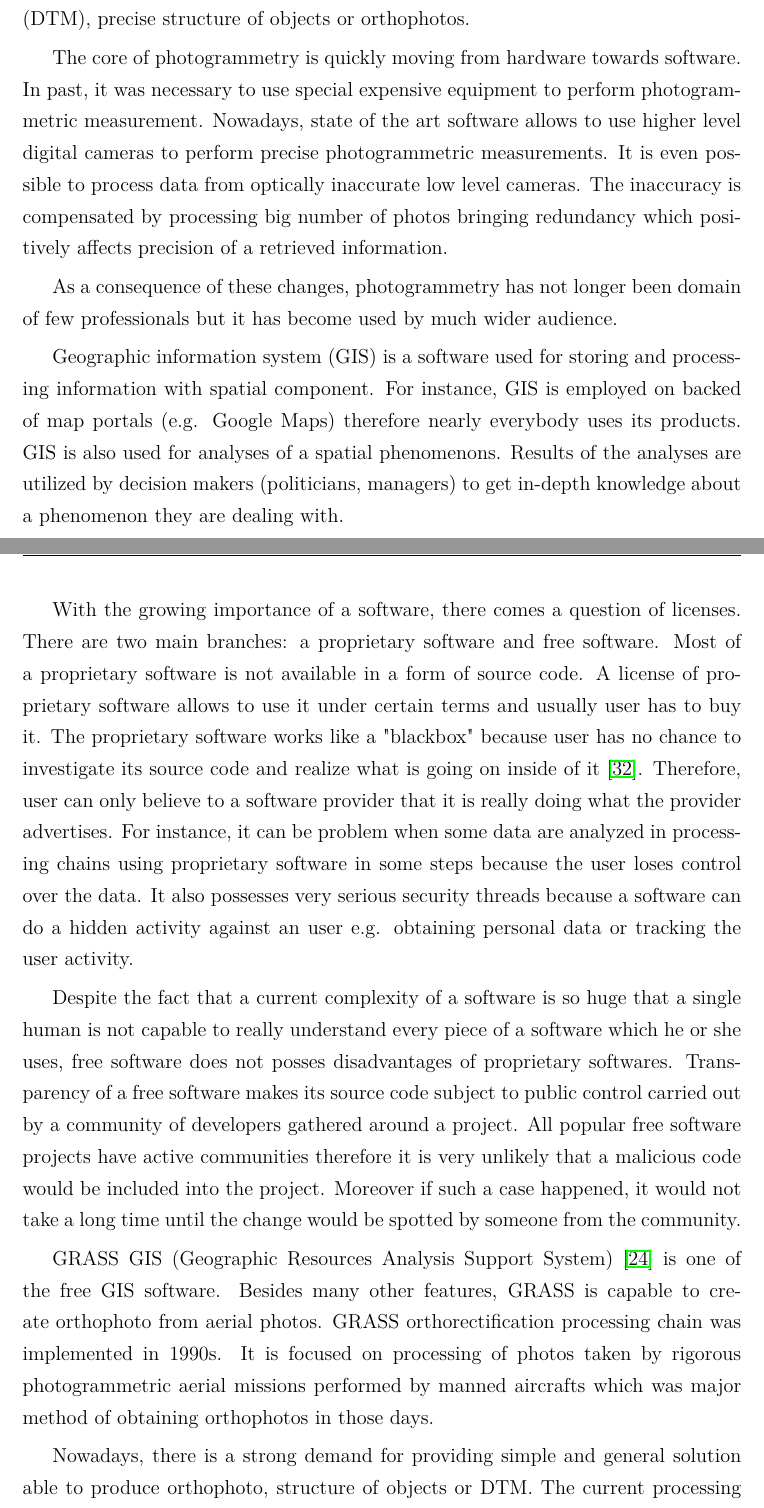
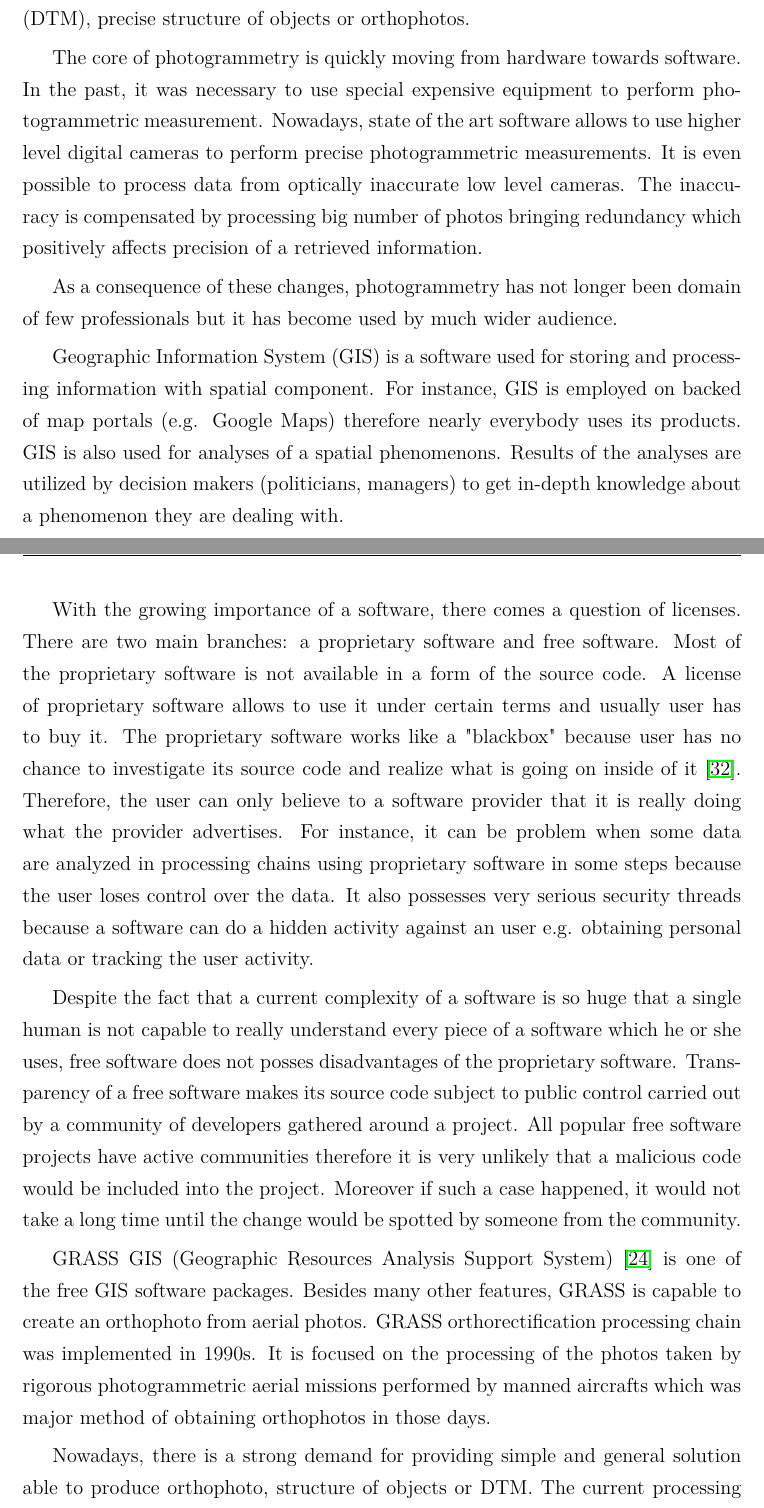
Before and after one commit to ctu-geoforall-lab-projects/dp-turek-2014, a LaTeX paper (text/DP.tex): two parts of pages 9 and 10 of 97, joined at a grey line, cut so that both start at the same text. Compiled offline with pdfLaTeX.

Commit message:
introduction: correntions

```diff
--- a/text/DP.tex
+++ b/text/DP.tex
@@ -179,19 +179,22 @@ Photogrammetry is used to produce a digital terrain models (DTM), precise struct
 %%% ..." zni divne...
 %%% ST: prepracovano
 
-The core of photogrammetry is quickly moving  from  hardware towards software. In past, it was necessary to use special
+The core of photogrammetry is quickly moving  from  hardware towards software. In the past, it was necessary to use special
 expensive equipment to perform photogrammetric measurement. Nowadays,
  state of the art software allows to use higher level digital cameras to perform precise photogrammetric measurements.
   It is even possible to process data from optically inaccurate low level cameras.
  The inaccuracy is compensated by processing big number of photos bringing redundancy
  which positively affects precision of a retrieved information.
 
+ %%% -> ML: "photogrammetry has not longer been domain" zni to divne,
+ %%% zkus to jeste prepsat
+
 As a consequence of these changes, photogrammetry has not longer been domain of few professionals but it has
 become used by much wider audience.
 
 %%% ML: Geographical -> Geographic (jiz opraveno)
 
-Geographic information system (GIS) is a software used for storing and processing information
+Geographic Information System (GIS) is a software used for storing and processing information
 with spatial component. For instance,  GIS is employed on backed of map portals (e.g. Google Maps) therefore nearly
 everybody uses its products.
 GIS is also used  for analyses of a spatial phenomenons.
@@ -206,10 +209,10 @@ phenomenon they are dealing with.
 %%% ST: ok
 
 With the growing importance of a software, there comes a question of licenses. There are two
-main branches: a proprietary software and free software. Most of a proprietary software is not available in
-a form of source code. A license of proprietary software allows to use it under certain terms and usually user
+main branches: a proprietary software and free software. Most of the proprietary software is not available in
+a form of the source code. A license of proprietary software allows to use it under certain terms and usually user
 has to buy it. The proprietary software works like a "blackbox" because user has no chance to investigate its source
-code and realize what is going on inside of it \cite{rocchini2012let}. Therefore, user can only believe to a software provider
+code and realize what is going on inside of it \cite{rocchini2012let}. Therefore, the user can only believe to a software provider
 that it is really doing what the provider advertises.
 For instance, it can be problem when some data are analyzed in processing chains using proprietary software in some steps
 because the user loses control over the data.
@@ -221,19 +224,19 @@ e.g. obtaining personal data or tracking the user activity.
 
 Despite the fact that a current complexity of a software is so huge
 that a single human is not capable to really understand every piece of a software which he or she uses,
-free software does not posses disadvantages of proprietary softwares.
+free software does not posses disadvantages of the proprietary software.
 Transparency of a free software makes its source code subject to public control
 carried out by a community of developers gathered around a project.
 All popular free software projects have active communities therefore it is
-very unlikely that a malicious code would be included into the project.
+very unlikely that a~malicious code would be included into the project.
 Moreover if such a case happened, it would not take a long time until the change
 would be spotted by someone from the community.
 
 GRASS GIS  (Geographic Resources Analysis Support System) \cite{neteler2012grass}
-is one of the free GIS software.
-Besides many other features, GRASS is capable to create orthophoto from aerial photos.
+is one of the free GIS software packages.
+Besides many other features, GRASS is capable to create an orthophoto from aerial photos.
 GRASS orthorectification processing chain was implemented in 1990s.
-It is focused on  processing of photos taken by rigorous
+It is focused on the processing of the photos taken by rigorous
 photogrammetric aerial missions performed by manned aircrafts which was
 major method of obtaining orthophotos in those days.
 
```
Also changed, not shown: text/DP.tex (2 more changed lines).
